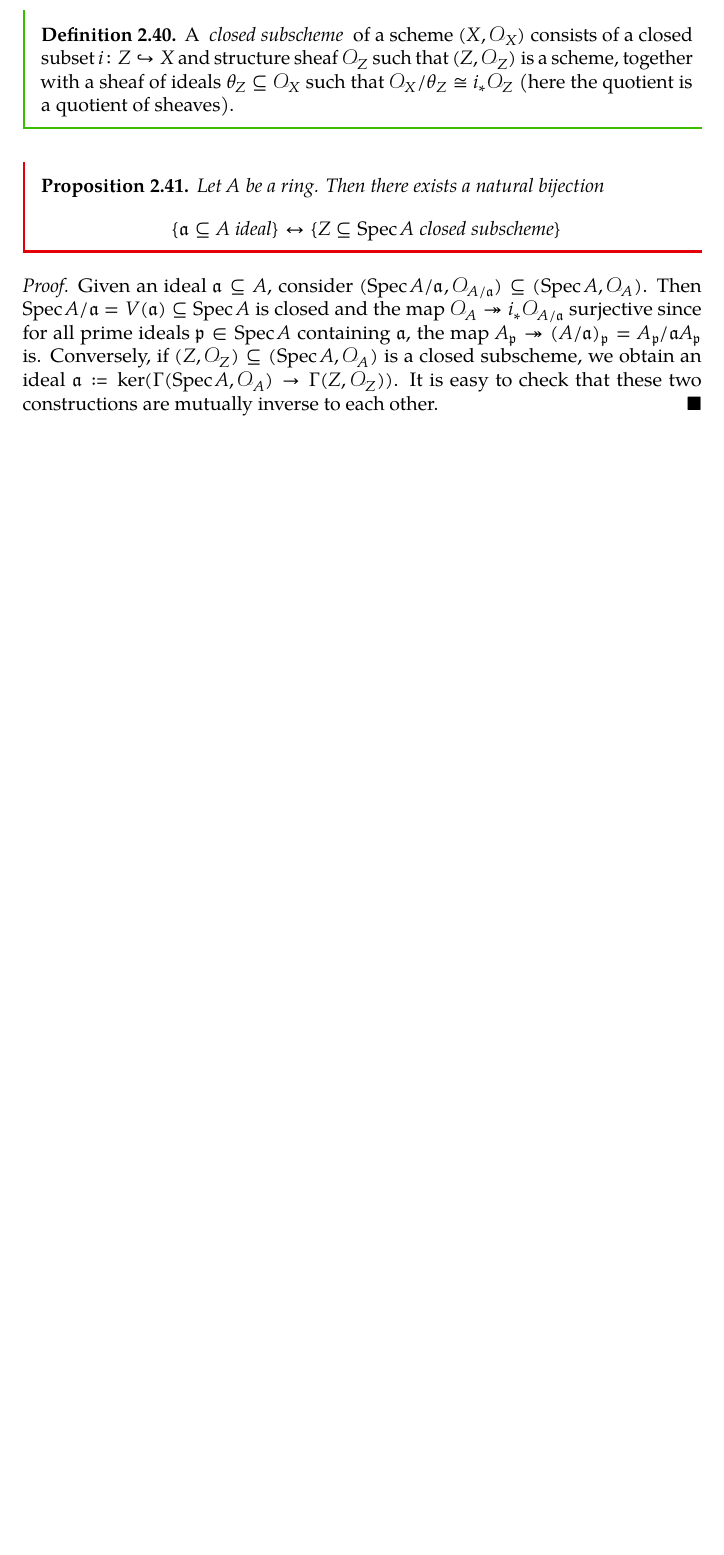
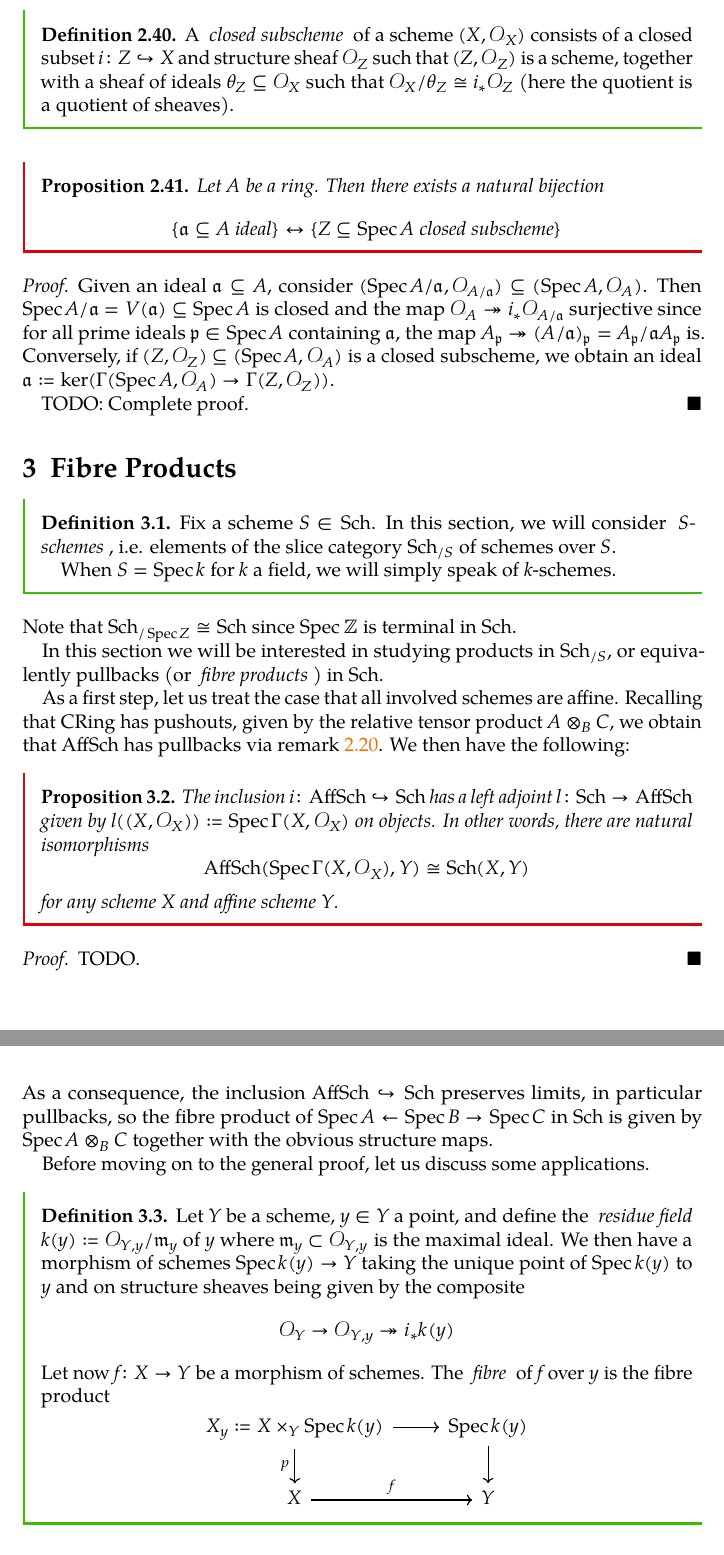
Before and after one commit to bensteffan/algebraic-geometry-1-notes-bonn-ws24, a LaTeX document (src/algebraic_geometry_1_notes.tex): part of page 17 of 18 before the commit and two parts of pages 17 and 18 of 20 after it, the two joined at a grey line, cut so that both start at the same text, the shorter picture padded with empty space. The pictures show the PDF file algebraic_geometry_1_notes.pdf that the author committed with the source.

Commit message:
Add first work on Fibre Products section
Contains the definition of S-schemes as well as that the inclusion of
AffSch into Sch has a left adjoint and the consequences for fibre
products of affine schemes in Sch. Also some discussion of fibres.

```diff
--- a/src/algebraic_geometry_1_notes.tex
+++ b/src/algebraic_geometry_1_notes.tex
@@ -572,6 +574,47 @@ In fact, we can give two separate definitions which will turn out to agree.
 	Given an ideal $\ideal{a} \subseteq A$, consider $(\Spec A / \ideal{a}, \cO_{A / \ideal{a}}) \subseteq (\Spec A, \cO_A)$.
 	Then $\Spec A / \ideal{a} = V(\ideal{a}) \subseteq \Spec A$ is closed and the map $\cO_A \surj i_* \cO_{A / \ideal{a}}$ surjective since for all prime ideals $\ideal{p} \in \Spec A$ containing $\ideal{a}$, the map $A_{\ideal{p}} \surj (A / \ideal{a})_{\ideal{p}} = A_{\ideal{p}} / \ideal{a} A_{\ideal{p}}$ is.
 	Conversely, if $(Z, \cO_Z) \subseteq (\Spec A, \cO_A)$ is a closed subscheme, we obtain an ideal $\ideal{a} \coloneq \ker(\Gamma(\Spec A, \cO_A) \to \Gamma(Z, \cO_Z))$.
-	% TODO actually do this
-	It is easy to check that these two constructions are mutually inverse to each other.
+
+	TODO: Complete proof.
 \end{proof}
+
+\section{Fibre Products}
+\begin{definition}
+	Fix a scheme $S \in \Sch$.
+	In this section, we will consider \defineterm[S-scheme@$S$-schemes]{$S$-schemes}, i.e. elements of the slice category $\Sch_{/ S}$ of schemes over $S$.
+
+	When $S = \Spec k$ for $k$ a field, we will simply speak of $k$-schemes.
+\end{definition}
+Note that $\Sch_{/ \Spec Z} \isom \Sch$ since $\Spec \Z$ is terminal in $\Sch$.
+
+In this section we will be interested in studying products in $\Sch_{/ S}$, or equivalently pullbacks (or \defineterm[fibre product]{fibre products}) in $\Sch$.
+
+As a first step, let us treat the case that all involved schemes are affine.
+Recalling that $\CRing$ has pushouts, given by the relative tensor product $A \tensor_B C$, we obtain that $\AffSch$ has pullbacks via remark \ref{prp:sch:ringaff}.
+We then have the following:
+\begin{proposition}
+	The inclusion $i\colon \AffSch \incl \Sch$ has a left adjoint $l\colon \Sch \to \AffSch$ given by $l((X, \cO_X)) \coloneq \Spec \Gamma(X, \cO_X)$ on objects.
+	In other words, there are natural isomorphisms
+	\begin{equation*}
+		\AffSch(\Spec \Gamma(X, \cO_X), Y) \isom \Sch(X, Y)
+	\end{equation*}
+	for any scheme $X$ and affine scheme $Y$.
+\end{proposition}
+\begin{proof}
+	TODO.
+\end{proof}
+As a consequence, the inclusion $\AffSch \incl \Sch$ preserves limits, in particular pullbacks, so the fibre product of $\Spec A \leftarrow \Spec B \rightarrow \Spec C$ in $\Sch$ is given by $\Spec A \tensor_B C$ together with the obvious structure maps.
+
+Before moving on to the general proof, let us discuss some applications.
+\begin{definition}
+	Let $Y$ be a scheme, $y \in Y$ a point, and define the \defineterm{residue field} $k(y) \coloneq \cO_{Y, y} / \ideal{m}_y$ of $y$ where $\ideal{m}_y \subset \cO_{Y, y}$ is the maximal ideal.
+	We then have a morphism of schemes $\Spec k(y) \to Y$ taking the unique point of $\Spec k(y)$ to $y$ and on structure sheaves being given by the composite
+	\begin{equation*}
+		\cO_Y \to \cO_{Y, y} \surj i_* k(y)
+	\end{equation*}
+	Let now $f\colon X \to Y$ be a morphism of schemes.
+	The \defineterm{fibre} of $f$ over $y$ is the fibre product
+	\begin{equation*}
+		\begin{tikzcd}
+			X_y \coloneq X \times_Y \Spec k(y)
+					\ar[r]
@@ -577,0 +629,3 @@ In fact, we can give two separate definitions which will turn out to agree.
+	\end{equation*}
+\end{definition}
+\begin{definition}
@@ -577,0 +635,2 @@ In fact, we can give two separate definitions which will turn out to agree.
+\end{definition}
+\begin{example}
@@ -577,0 +640,4 @@ In fact, we can give two separate definitions which will turn out to agree.
+	\begin{align*}
+		X_\eta &\to \Spec k(\eta) = \Spec Q(A) \;\;\text{and}\\
+		X_t &\to \Spec k(t) = \Spec A / \ideal{m}
+	\end{align*}
@@ -578,3 +649,4 @@ In fact, we can give two separate definitions which will turn out to agree.
+\end{example}
 
 \printbibliography
 \printindex
```
Also changed, not shown: algebraic_geometry_1_notes.pdf, src/algebraic_geometry_1_notes.tex (23 more changed lines).
